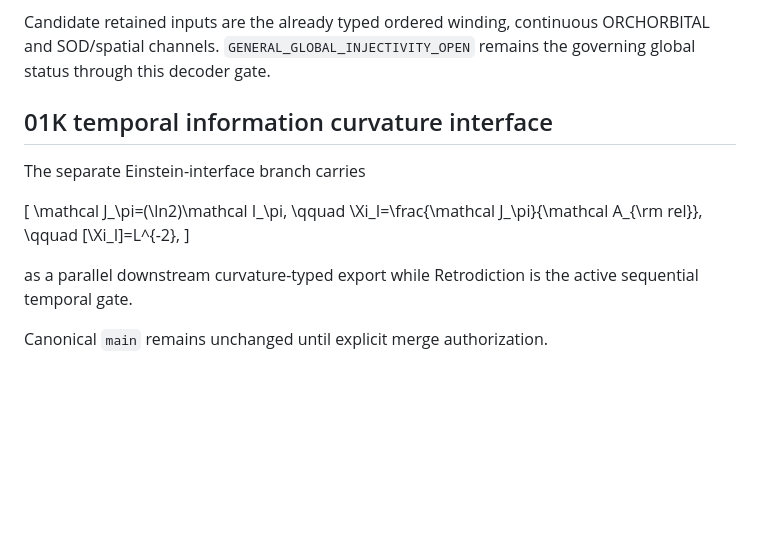
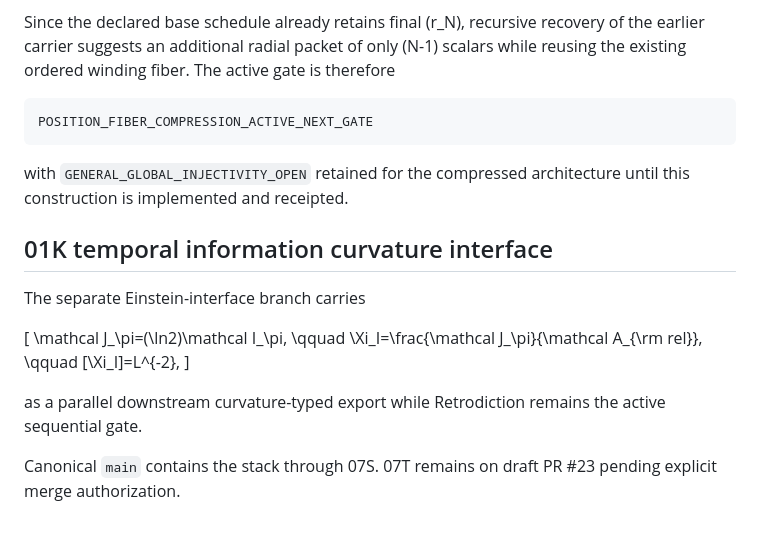
Before and after one commit to AdrianLipa90/Informational-Dynamics-of-Time, a Markdown page: CURRENT_THEORY_STATE.md, the part around one of its changes. GitHub-like rendering; blank space fills up the shorter version.

````diff
--- a/CURRENT_THEORY_STATE.md
+++ b/CURRENT_THEORY_STATE.md
@@ -220,7 +207,13 @@ L_s:(Y,F)|_{\mathcal Z_s}\to(r_1,\ldots,r_N).
 }
 \]
 
-Candidate retained inputs are the already typed ordered winding, continuous ORCHORBITAL and SOD/spatial channels. `GENERAL_GLOBAL_INJECTIVITY_OPEN` remains the governing global status through this decoder gate.
+Since the declared base schedule already retains final \(r_N\), recursive recovery of the earlier carrier suggests an additional radial packet of only \(N-1\) scalars while reusing the existing ordered winding fiber. The active gate is therefore
+
+```text
+POSITION_FIBER_COMPRESSION_ACTIVE_NEXT_GATE
+```
+
+with `GENERAL_GLOBAL_INJECTIVITY_OPEN` retained for the compressed architecture until this construction is implemented and receipted.
 
 ## 01K temporal information curvature interface
 
@@ -234,6 +227,6 @@ The separate Einstein-interface branch carries
 [\Xi_I]=L^{-2},
 \]
 
-as a parallel downstream curvature-typed export while Retrodiction is the active sequential temporal gate.
+as a parallel downstream curvature-typed export while Retrodiction remains the active sequential gate.
 
-Canonical `main` remains unchanged until explicit merge authorization.
+Canonical `main` contains the stack through 07S. 07T remains on draft PR #23 pending explicit merge authorization.
````
Also changed, not shown: other parts of CURRENT_THEORY_STATE.md (+85 -98 lines).
